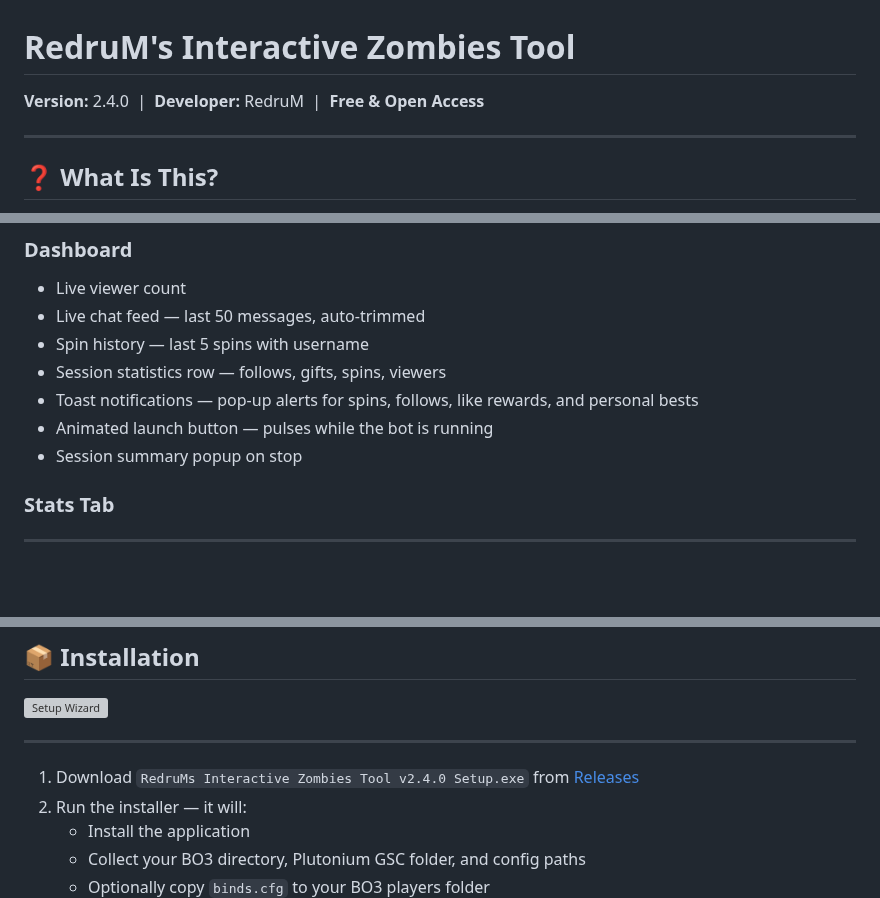
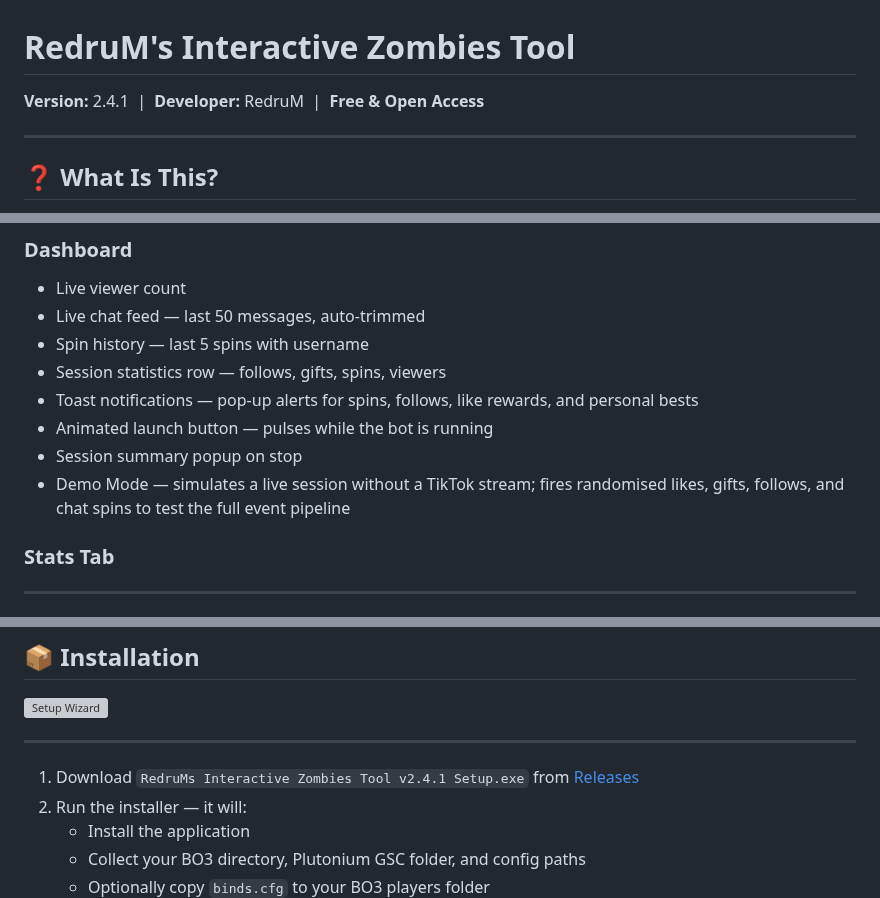
Before and after one commit to RedruM-AU/RedruMs_Interactive_Zombies_Tool, a Markdown page: README.md, 3 parts joined by grey strips. Rendered like a GitHub page; blank space fills up the shorter version; grey boxes are pictures that could not be loaded.

```diff
--- a/README.md
+++ b/README.md
@@ -1,6 +1,6 @@
 # RedruM's Interactive Zombies Tool
 
-**Version:** 2.4.0 &nbsp;|&nbsp; **Developer:** RedruM &nbsp;|&nbsp; **Free & Open Access**
+**Version:** 2.4.1 &nbsp;|&nbsp; **Developer:** RedruM &nbsp;|&nbsp; **Free & Open Access**
 
 ---
 
@@ -81,6 +81,7 @@ The application auto-detects active games and maintains separate configurations
 - Toast notifications — pop-up alerts for spins, follows, like rewards, and personal bests
 - Animated launch button — pulses while the bot is running
 - Session summary popup on stop
+- Demo Mode — simulates a live session without a TikTok stream; fires randomised likes, gifts, follows, and chat spins to test the full event pipeline
 
 ### Stats Tab
 ---
@@ -177,7 +178,7 @@ What started as a personal project became a full standalone platform built from
 <img width="598" height="464" alt="Setup Wizard" src="https://github.com/user-attachments/assets/6d26444e-9e64-4eda-8af7-e1b8c1e5d6e4" />
 
 ---
-1. Download `RedruMs Interactive Zombies Tool v2.4.0 Setup.exe` from [Releases](https://github.com/RedruM-AU/RedruMs_Interactive_Zombies_Tool/releases)
+1. Download `RedruMs Interactive Zombies Tool v2.4.1 Setup.exe` from [Releases](https://github.com/RedruM-AU/RedruMs_Interactive_Zombies_Tool/releases)
 2. Run the installer — it will:
    - Install the application
    - Collect your BO3 directory, Plutonium GSC folder, and config paths
```
